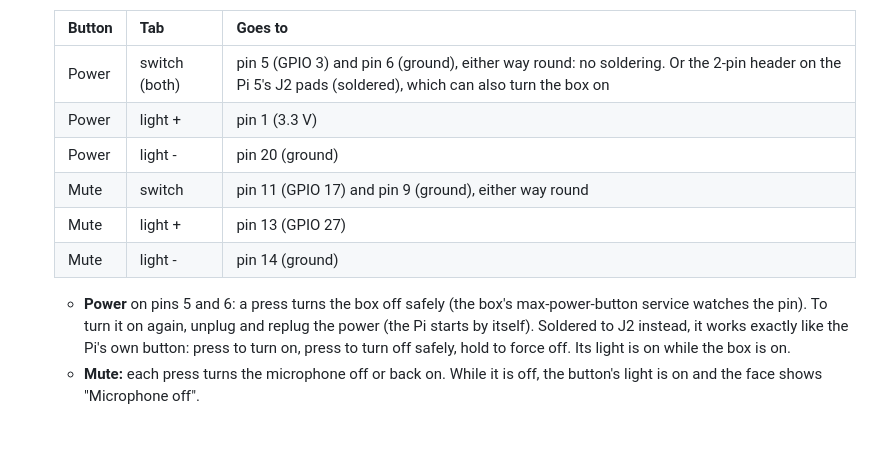
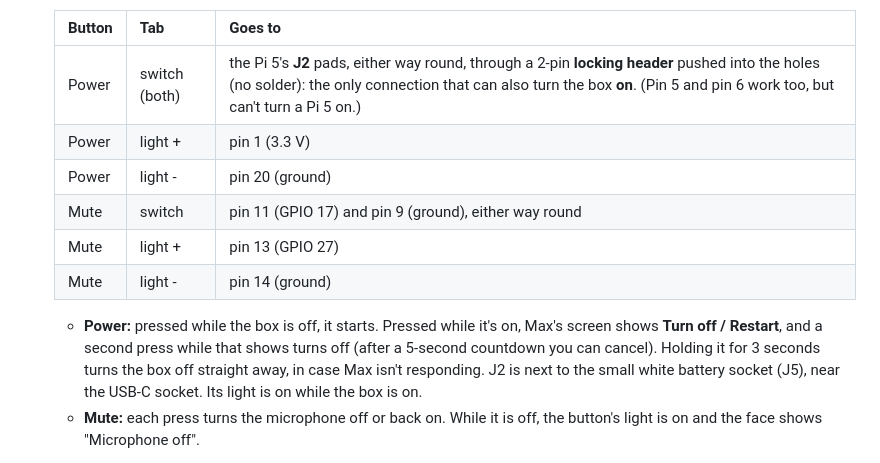
Before and after one commit to Diomede81/max-assistant, a Markdown page: hardware/enclosure/README.md, the part around the change. Drawn GitHub-style; blank space fills up the shorter version.

Commit message:
Max box: power button wiring to J2 with a locking header
Co-Authored-By: Claude Opus 5.5 <noreply@anthropic.com>
Claude-Session: https://claude.ai/code/session_01LLEswK3oLAiGgQkgZnUZ7n

```diff
--- a/hardware/enclosure/README.md
+++ b/hardware/enclosure/README.md
@@ -119,17 +119,18 @@ front panel take a few minutes each to compute because of the grille holes.
 
    | Button | Tab | Goes to |
    | --- | --- | --- |
-   | Power | switch (both) | pin 5 (GPIO 3) and pin 6 (ground), either way round: no soldering. Or the 2-pin header on the Pi 5's J2 pads (soldered), which can also turn the box on |
+   | Power | switch (both) | the Pi 5's **J2** pads, either way round, through a 2-pin **locking header** pushed into the holes (no solder): the only connection that can also turn the box **on**. (Pin 5 and pin 6 work too, but can't turn a Pi 5 on.) |
    | Power | light + | pin 1 (3.3 V) |
    | Power | light - | pin 20 (ground) |
    | Mute | switch | pin 11 (GPIO 17) and pin 9 (ground), either way round |
    | Mute | light + | pin 13 (GPIO 27) |
    | Mute | light - | pin 14 (ground) |
 
-   - **Power** on pins 5 and 6: a press turns the box off safely (the box's max-power-button service
-     watches the pin). To turn it on again, unplug and replug the power (the Pi starts by itself). Soldered to J2 instead, it works exactly like the
-     Pi's own button: press to turn on, press to turn off safely, hold to force off. Its light is on
-     while the box is on.
+   - **Power:** pressed while the box is off, it starts. Pressed while it's on, Max's screen shows
+     **Turn off / Restart**, and a second press while that shows turns off (after a 5-second
+     countdown you can cancel). Holding it for 3 seconds turns the box off straight away, in case Max
+     isn't responding. J2 is next to the small white battery socket (J5), near the USB-C socket.
+     Its light is on while the box is on.
    - **Mute:** each press turns the microphone off or back on. While it is off, the button's light
      is on and the face shows "Microphone off".
 6. **Mic board:** stick the foam ring to the top of the board, then screw the board to the three posts
```
Also changed, not shown: hardware/enclosure/ORDER.md (+2 -1 lines).
